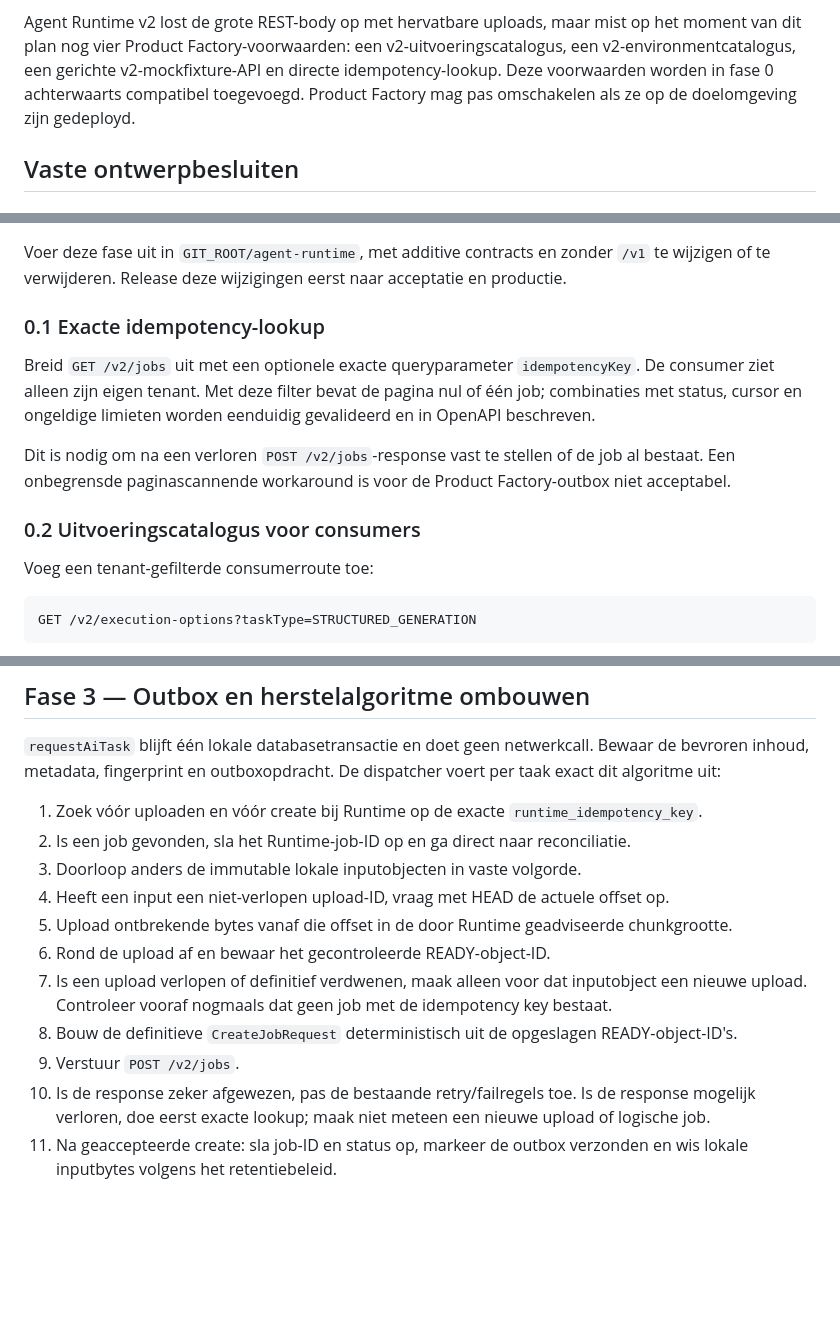
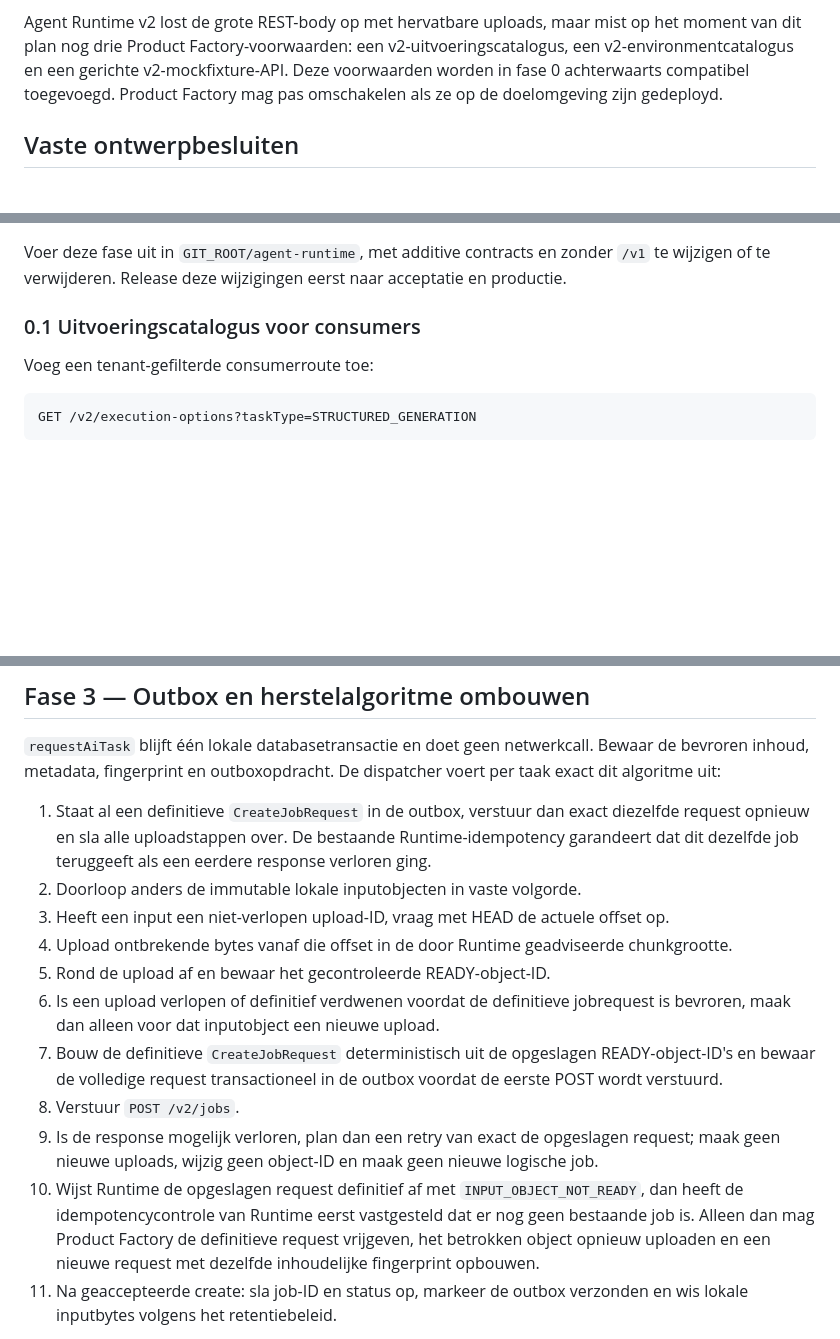
Before and after one commit to robbertvdzon/product-factory, a Markdown page: docs/stappenplannen/10-agent-runtime-v2-migratie.md, 3 parts joined by grey strips. Drawn GitHub-style; blank space fills up the shorter version.

Commit message:
Vereenvoudig idempotent herstel in Runtime v2-plan

```diff
--- a/docs/stappenplannen/10-agent-runtime-v2-migratie.md
+++ b/docs/stappenplannen/10-agent-runtime-v2-migratie.md
@@ -95,10 +95,9 @@ Product Factory gebruikt nu `/v1` en heeft de volgende eigenschappen:
   standaard na een bewaartermijn kan worden verwijderd.
 
 Agent Runtime v2 lost de grote REST-body op met hervatbare uploads, maar mist op het moment van dit
-plan nog vier Product Factory-voorwaarden: een v2-uitvoeringscatalogus, een v2-environmentcatalogus,
-een gerichte v2-mockfixture-API en directe idempotency-lookup. Deze voorwaarden worden in fase 0
-achterwaarts compatibel toegevoegd. Product Factory mag pas omschakelen als ze op de doelomgeving
-zijn gedeployd.
+plan nog drie Product Factory-voorwaarden: een v2-uitvoeringscatalogus, een v2-environmentcatalogus
+en een gerichte v2-mockfixture-API. Deze voorwaarden worden in fase 0 achterwaarts compatibel
+toegevoegd. Product Factory mag pas omschakelen als ze op de doelomgeving zijn gedeployd.
 
 ## Vaste ontwerpbesluiten
 
@@ -357,16 +356,7 @@ haal geen bestand rechtstreeks van disk.
 Voer deze fase uit in `GIT_ROOT/agent-runtime`, met additive contracts en zonder `/v1` te wijzigen of
 te verwijderen. Release deze wijzigingen eerst naar acceptatie en productie.
 
-### 0.1 Exacte idempotency-lookup
-
-Breid `GET /v2/jobs` uit met een optionele exacte queryparameter `idempotencyKey`. De consumer ziet
-alleen zijn eigen tenant. Met deze filter bevat de pagina nul of één job; combinaties met status,
-cursor en ongeldige limieten worden eenduidig gevalideerd en in OpenAPI beschreven.
-
-Dit is nodig om na een verloren `POST /v2/jobs`-response vast te stellen of de job al bestaat. Een
-onbegrensde paginascannende workaround is voor de Product Factory-outbox niet acceptabel.
-
-### 0.2 Uitvoeringscatalogus voor consumers
+### 0.1 Uitvoeringscatalogus voor consumers
 
 Voeg een tenant-gefilterde consumerroute toe:
 
@@ -522,18 +513,24 @@ niet voor fileupload of -download.
 inhoud, metadata, fingerprint en outboxopdracht. De dispatcher voert per taak exact dit algoritme
 uit:
 
-1. Zoek vóór uploaden en vóór create bij Runtime op de exacte `runtime_idempotency_key`.
-2. Is een job gevonden, sla het Runtime-job-ID op en ga direct naar reconciliatie.
-3. Doorloop anders de immutable lokale inputobjecten in vaste volgorde.
-4. Heeft een input een niet-verlopen upload-ID, vraag met HEAD de actuele offset op.
-5. Upload ontbrekende bytes vanaf die offset in de door Runtime geadviseerde chunkgrootte.
-6. Rond de upload af en bewaar het gecontroleerde READY-object-ID.
-7. Is een upload verlopen of definitief verdwenen, maak alleen voor dat inputobject een nieuwe
-   upload. Controleer vooraf nogmaals dat geen job met de idempotency key bestaat.
-8. Bouw de definitieve `CreateJobRequest` deterministisch uit de opgeslagen READY-object-ID's.
-9. Verstuur `POST /v2/jobs`.
-10. Is de response zeker afgewezen, pas de bestaande retry/failregels toe. Is de response mogelijk
-    verloren, doe eerst exacte lookup; maak niet meteen een nieuwe upload of logische job.
+1. Staat al een definitieve `CreateJobRequest` in de outbox, verstuur dan exact diezelfde request
+   opnieuw en sla alle uploadstappen over. De bestaande Runtime-idempotency garandeert dat dit
+   dezelfde job teruggeeft als een eerdere response verloren ging.
+2. Doorloop anders de immutable lokale inputobjecten in vaste volgorde.
+3. Heeft een input een niet-verlopen upload-ID, vraag met HEAD de actuele offset op.
+4. Upload ontbrekende bytes vanaf die offset in de door Runtime geadviseerde chunkgrootte.
+5. Rond de upload af en bewaar het gecontroleerde READY-object-ID.
+6. Is een upload verlopen of definitief verdwenen voordat de definitieve jobrequest is bevroren,
+   maak dan alleen voor dat inputobject een nieuwe upload.
+7. Bouw de definitieve `CreateJobRequest` deterministisch uit de opgeslagen READY-object-ID's en
+   bewaar de volledige request transactioneel in de outbox voordat de eerste POST wordt verstuurd.
+8. Verstuur `POST /v2/jobs`.
+9. Is de response mogelijk verloren, plan dan een retry van exact de opgeslagen request; maak geen
+   nieuwe uploads, wijzig geen object-ID en maak geen nieuwe logische job.
+10. Wijst Runtime de opgeslagen request definitief af met `INPUT_OBJECT_NOT_READY`, dan heeft de
+    idempotencycontrole van Runtime eerst vastgesteld dat er nog geen bestaande job is. Alleen dan
+    mag Product Factory de definitieve request vrijgeven, het betrokken object opnieuw uploaden en
+    een nieuwe request met dezelfde inhoudelijke fingerprint opbouwen.
 11. Na geaccepteerde create: sla job-ID en status op, markeer de outbox verzonden en wis lokale
     inputbytes volgens het retentiebeleid.
 
```
Also changed, not shown: other parts of docs/stappenplannen/10-agent-runtime-v2-migratie.md (+9 -7 lines).
